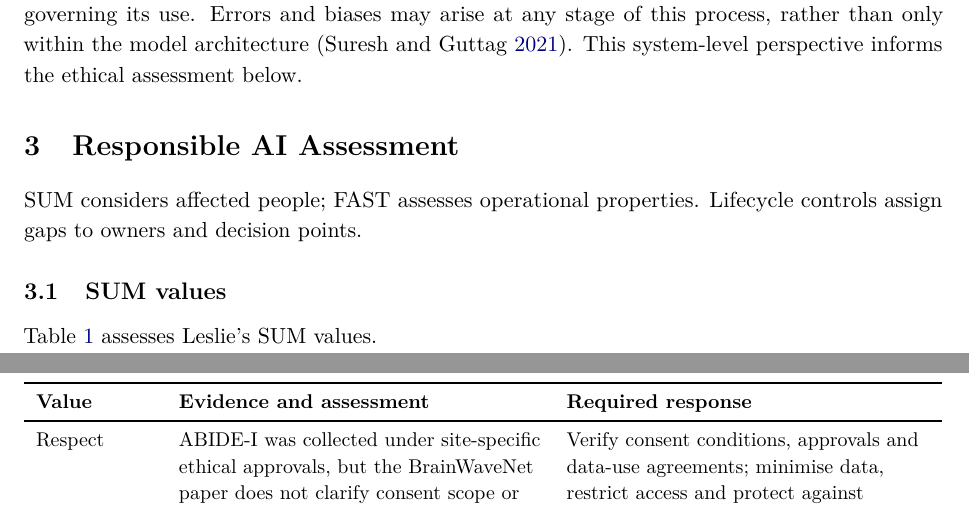
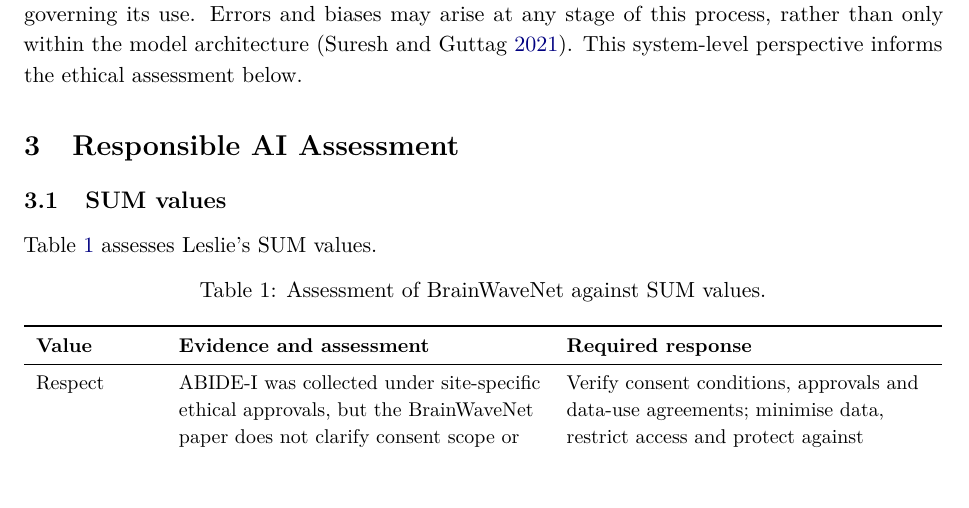
Before and after one commit to levilsbu/ABIDE-DeepLearning, a LaTeX paper (technical_report.tex): two parts of pages 4 and 5 of 10 before the commit and part of page 4 of 9 after it, the two joined at a grey line, cut so that both start at the same text. Compiled offline with pdfLaTeX.

Commit message:
Remove redundant Responsible AI assessment introduction

```diff
--- a/technical_report.tex
+++ b/technical_report.tex
@@ -62,7 +62,6 @@
 The system boundary therefore extends beyond the neural network itself. It includes the MRI scanner, local acquisition protocols, site-specific preprocessing, participant selection, the model's decision threshold, the professional interpreting the output and the institutional framework governing its use. Errors and biases may arise at any stage of this process, rather than only within the model architecture (\cite{suresh2021}). This system-level perspective informs the ethical assessment below.
 
 \section{Responsible AI Assessment}
-SUM considers affected people; FAST assesses operational properties. Lifecycle controls assign gaps to owners and decision points.
 
 \subsection{SUM values}
 Table~\ref{tab:sum} assesses Leslie's SUM values.
```
